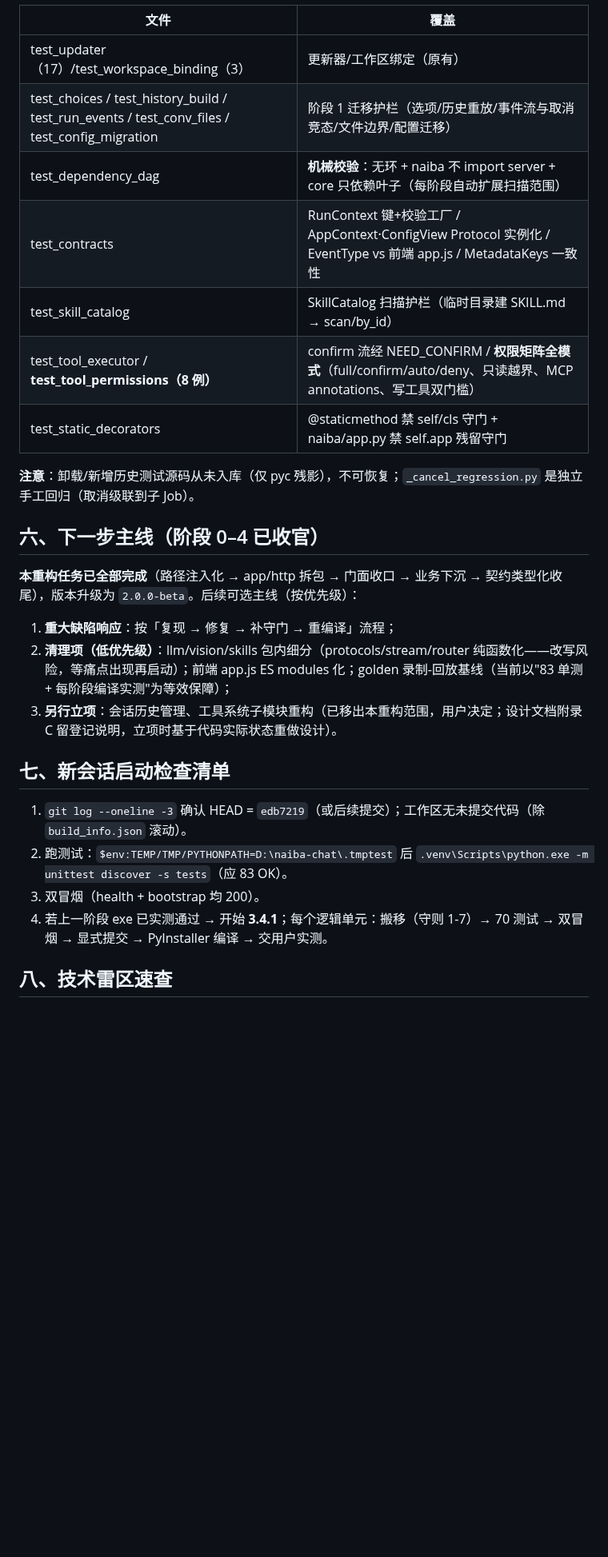
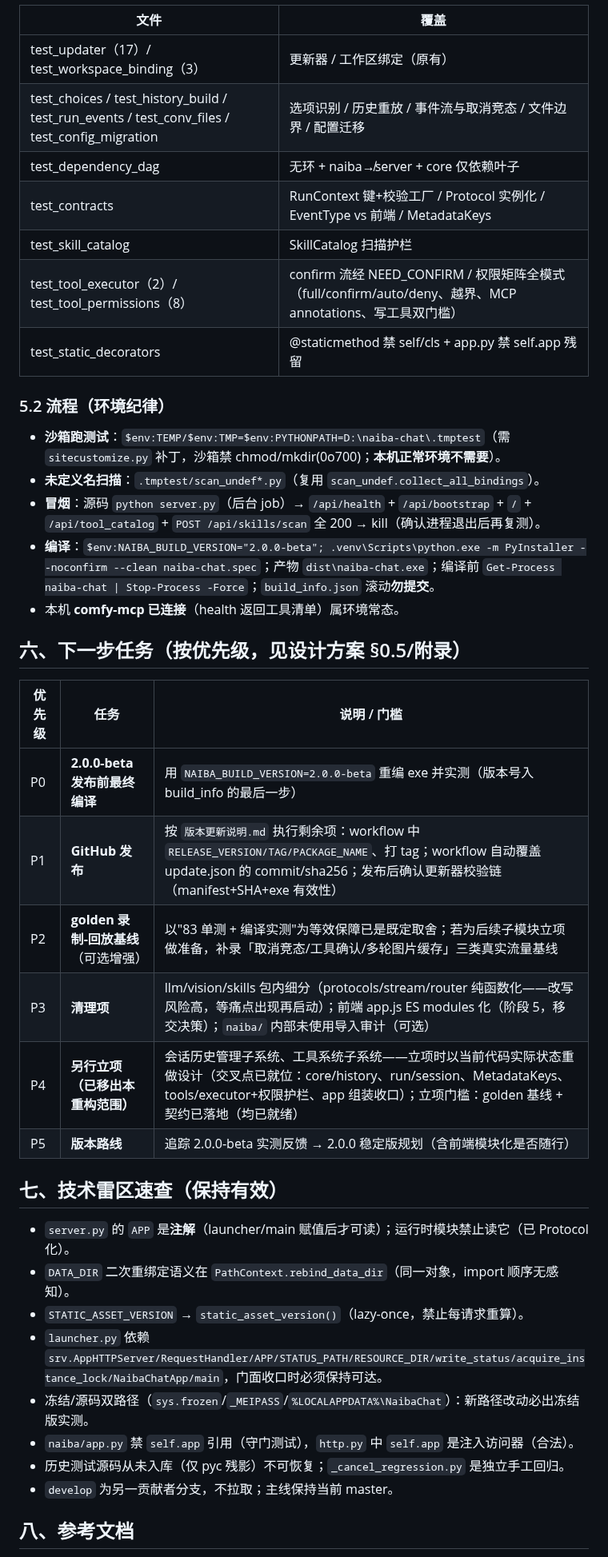
Before and after one commit to yc883123/naiba-chat, a Markdown page: docs/dev/重构交接报告-2026-09-06.md, the part around one of its changes. Shown at 80% size. Drawn GitHub-style; blank space fills up the shorter version.

```diff
--- a/docs/dev/重构交接报告-2026-09-06.md
+++ b/docs/dev/重构交接报告-2026-09-06.md
@@ -70,30 +80,43 @@ naiba/
 
 | 文件 | 覆盖 |
 |---|---|
-| test_updater（17）/test_workspace_binding（3） | 更新器/工作区绑定（原有） |
-| test_choices / test_history_build / test_run_events / test_conv_files / test_config_migration | 阶段 1 迁移护栏（选项/历史重放/事件流与取消竞态/文件边界/配置迁移） |
-| test_dependency_dag | **机械校验**：无环 + naiba 不 import server + core 只依赖叶子（每阶段自动扩展扫描范围） |
-| test_contracts | RunContext 键+校验工厂 / AppContext·ConfigView Protocol 实例化 / EventType vs 前端 app.js / MetadataKeys 一致性 |
-| test_skill_catalog | SkillCatalog 扫描护栏（临时目录建 SKILL.md → scan/by_id） |
-| test_tool_executor / **test_tool_permissions（8 例）** | confirm 流经 NEED_CONFIRM / **权限矩阵全模式**（full/confirm/auto/deny、只读越界、MCP annotations、写工具双门槛） |
-| test_static_decorators | @staticmethod 禁 self/cls 守门 + naiba/app.py 禁 self.app 残留守门 |
+| test_updater（17）/ test_workspace_binding（3） | 更新器 / 工作区绑定（原有） |
+| test_choices / test_history_build / test_run_events / test_conv_files / test_config_migration | 选项识别 / 历史重放 / 事件流与取消竞态 / 文件边界 / 配置迁移 |
+| test_dependency_dag | 无环 + naiba↛server + core 仅依赖叶子 |
+| test_contracts | RunContext 键+校验工厂 / Protocol 实例化 / EventType vs 前端 / MetadataKeys |
+| test_skill_catalog | SkillCatalog 扫描护栏 |
+| test_tool_executor（2）/ test_tool_permissions（8） | confirm 流经 NEED_CONFIRM / 权限矩阵全模式（full/confirm/auto/deny、越界、MCP annotations、写工具双门槛） |
+| test_static_decorators | @staticmethod 禁 self/cls + app.py 禁 self.app 残留 |
 
-**注意**：卸载/新增历史测试源码从未入库（仅 pyc 残影），不可恢复；`_cancel_regression.py` 是独立手工回归（取消级联到子 Job）。
+### 5.2 流程（环境纪律）
 
-## 六、下一步主线（阶段 0–4 已收官）
+- **沙箱跑测试**：`$env:TEMP/$env:TMP=$env:PYTHONPATH=D:\naiba-chat\.tmptest`（需 `sitecustomize.py` 补丁，沙箱禁 chmod/mkdir(0o700)；**本机正常环境不需要**）。
+- **未定义名扫描**：`.tmptest/scan_undef*.py`（复用 `scan_undef.collect_all_bindings`）。
+- **冒烟**：源码 `python server.py`（后台 job）→ `/api/health` + `/api/bootstrap` + `/` + `/api/tool_catalog` + `POST /api/skills/scan` 全 200 → kill（确认进程退出后再复测）。
+- **编译**：`$env:NAIBA_BUILD_VERSION="2.0.0-beta"; .venv\Scripts\python.exe -m PyInstaller --noconfirm --clean naiba-chat.spec`；产物 `dist\naiba-chat.exe`；编译前 `Get-Process naiba-chat | Stop-Process -Force`；`build_info.json` 滚动**勿提交**。
+- 本机 **comfy-mcp 已连接**（health 返回工具清单）属环境常态。
 
-**本重构任务已全部完成**（路径注入化 → app/http 拆包 → 门面收口 → 业务下沉 → 契约类型化收尾），版本升级为 `2.0.0-beta`。后续可选主线（按优先级）：
+## 六、下一步任务（按优先级，见设计方案 §0.5/附录）
 
-1. **重大缺陷响应**：按「复现 → 修复 → 补守门 → 重编译」流程；
-2. **清理项（低优先级）**：llm/vision/skills 包内细分（protocols/stream/router 纯函数化——改写风险，等痛点出现再启动）；前端 app.js ES modules 化；golden 录制-回放基线（当前以"83 单测 + 每阶段编译实测"为等效保障）；
-3. **另行立项**：会话历史管理、工具系统子模块重构（已移出本重构范围，用户决定；设计文档附录 C 留登记说明，立项时基于代码实际状态重做设计）。
+| 优先级 | 任务 | 说明 / 门槛 |
+|---|---|---|
+| P0 | **2.0.0-beta 发布前最终编译** | 用 `NAIBA_BUILD_VERSION=2.0.0-beta` 重编 exe 并实测（版本号入 build_info 的最后一步） |
+| P1 | **GitHub 发布** | 按 `版本更新说明.md` 执行剩余项：workflow 中 `RELEASE_VERSION/TAG/PACKAGE_NAME`、打 tag；workflow 自动覆盖 update.json 的 commit/sha256；发布后确认更新器校验链（manifest+SHA+exe 有效性） |
+| P2 | **golden 录制-回放基线**（可选增强） | 以"83 单测 + 编译实测"为等效保障已是既定取舍；若为后续子模块立项做准备，补录「取消竞态/工具确认/多轮图片缓存」三类真实流量基线 |
+| P3 | **清理项** | llm/vision/skills 包内细分（protocols/stream/router 纯函数化——改写风险高，等痛点出现再启动）；前端 app.js ES modules 化（阶段 5，移交决策）；`naiba/` 内部未使用导入审计（可选） |
+| P4 | **另行立项（已移出本重构范围）** | 会话历史管理子系统、工具系统子系统——立项时以当前代码实际状态重做设计（交叉点已就位：core/history、run/session、MetadataKeys、tools/executor+权限护栏、app 组装收口）；立项门槛：golden 基线 + 契约已落地（均已就绪） |
+| P5 | **版本路线** | 追踪 2.0.0-beta 实测反馈 → 2.0.0 稳定版规划（含前端模块化是否随行） |
 
-## 七、新会话启动检查清单
+## 七、技术雷区速查（保持有效）
 
-1. `git log --oneline -3` 确认 HEAD = `edb7219`（或后续提交）；工作区无未提交代码（除 `build_info.json` 滚动）。
-2. 跑测试：`$env:TEMP/TMP/PYTHONPATH=D:\naiba-chat\.tmptest` 后 `.venv\Scripts\python.exe -m unittest discover -s tests`（应 83 OK）。
-3. 双冒烟（health + bootstrap 均 200）。
-4. 若上一阶段 exe 已实测通过 → 开始 **3.4.1**；每个逻辑单元：搬移（守则 1-7）→ 70 测试 → 双冒烟 → 显式提交 → PyInstaller 编译 → 交用户实测。
+- `server.py` 的 `APP` 是**注解**（launcher/main 赋值后才可读）；运行时模块禁止读它（已 Protocol 化）。
+- `DATA_DIR` 二次重绑定语义在 `PathContext.rebind_data_dir`（同一对象，import 顺序无感知）。
+- `STATIC_ASSET_VERSION` → `static_asset_version()`（lazy-once，禁止每请求重算）。
+- `launcher.py` 依赖 `srv.AppHTTPServer/RequestHandler/APP/STATUS_PATH/RESOURCE_DIR/write_status/acquire_instance_lock/NaibaChatApp/main`，门面收口时必须保持可达。
+- 冻结/源码双路径（`sys.frozen`/`_MEIPASS`/`%LOCALAPPDATA%\NaibaChat`）：新路径改动必出冻结版实测。
+- `naiba/app.py` 禁 `self.app` 引用（守门测试），`http.py` 中 `self.app` 是注入访问器（合法）。
+- 历史测试源码从未入库（仅 pyc 残影）不可恢复；`_cancel_regression.py` 是独立手工回归。
+- `develop` 为另一贡献者分支，不拉取；主线保持当前 master。
 
-## 八、技术雷区速查
+## 八、参考文档
 
```
Also changed, not shown: other parts of docs/dev/重构交接报告-2026-09-06.md (+60 -52 lines).
